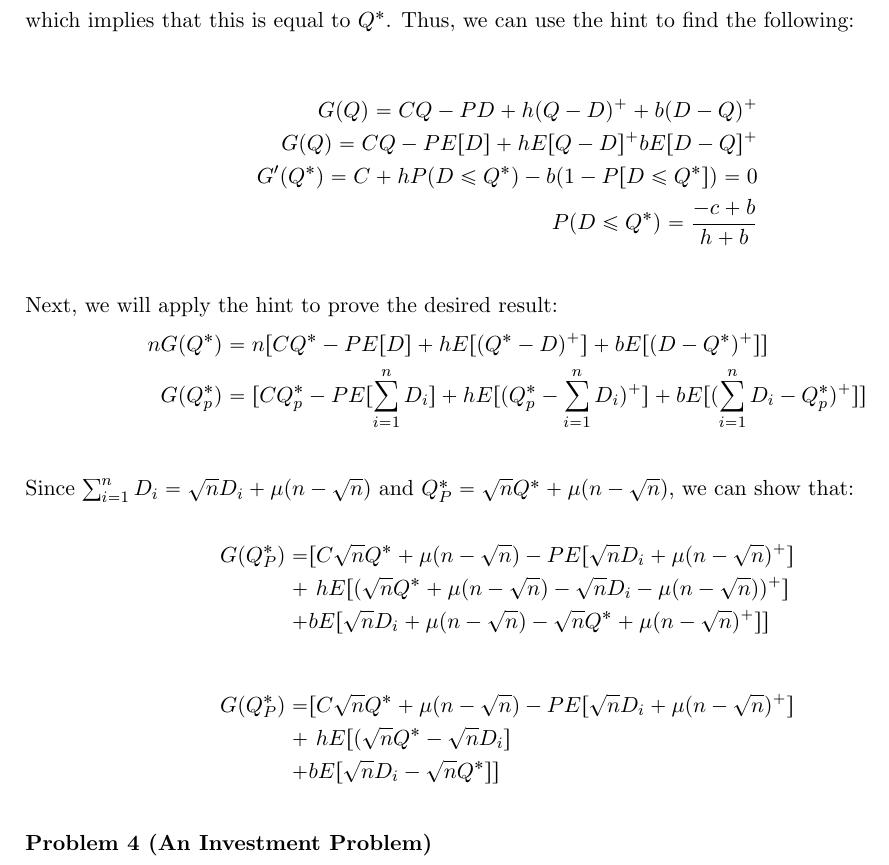
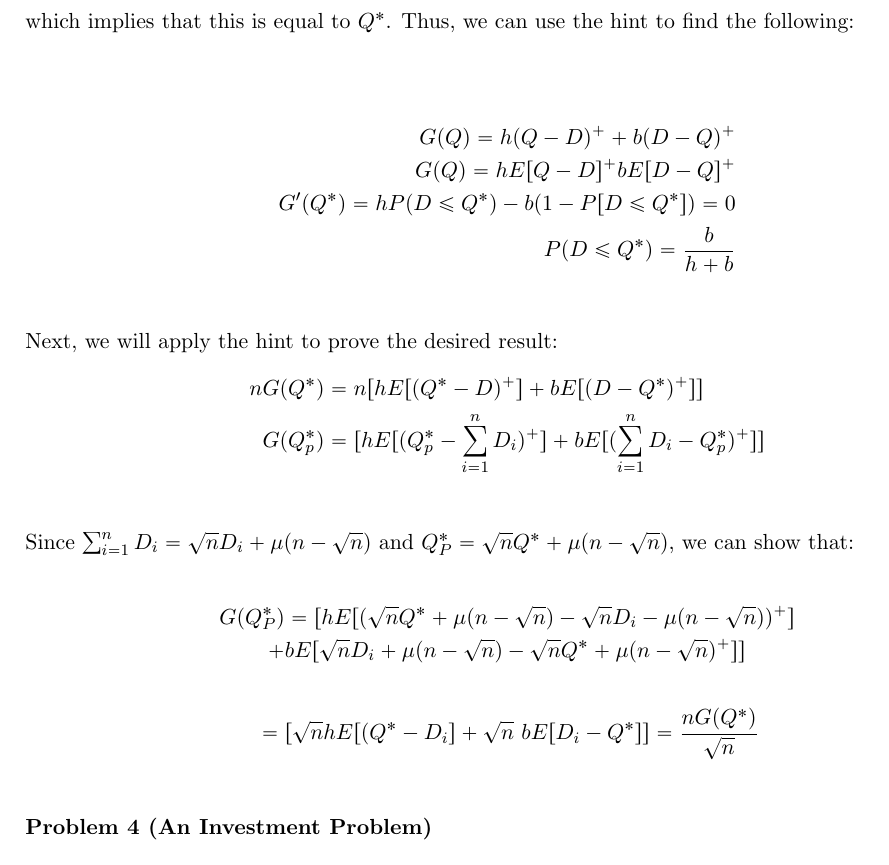
Before and after one commit to Icedgarr/Stokhastikos-DP-hard, a LaTeX problem sheet (PS3/ProblemSet3.tex): part of the page, cut so that both start at the same text. Compiled offline with pdfLaTeX.

Commit message:
final changes to problem 2

```diff
--- a/PS3/ProblemSet3.tex
+++ b/PS3/ProblemSet3.tex
@@ -108,24 +108,20 @@ implies that this is equal to $Q^*$. Thus, we can use the hint to find the
 following:
 \begin{align*} %Q^* = \frac{1}{\sqrt{n}}(Q_p^*- \mu(n-\sqrt{n}))
 \end{align*}
-\begin{align*} G(Q) = CQ - PD + h(Q-D)^++b(D-Q)^+ \\ G(Q) = CQ -
-PE[D] + hE[Q-D]^+bE[D-Q]^+ \\ G'(Q^*)= C + hP(D \leq Q^*) - b(1-P[D\leq Q^*]) =
-0 \\ P(D \leq Q^*) = \frac{-c+b}{h+b} \\
+\begin{align*} G(Q) =  h(Q-D)^++b(D-Q)^+ \\ G(Q) = hE[Q-D]^+bE[D-Q]^+ \\ G'(Q^*)= hP(D \leq Q^*) - b(1-P[D\leq Q^*]) =
+0 \\ P(D \leq Q^*) = \frac{b}{h+b} \\
 \end{align*} Next, we will apply the hint to prove the desired result:
 \begin{align*} nG(Q^*) &=
-n[CQ^*-PE[D]+hE[(Q^*-D)^+]+bE[(D-Q^*)^+]]\\ G(Q^*_p) & =
-[CQ^*_p-PE[\sum_{i=1}^nD_i]+hE[(Q^*_p-\sum_{i=1}^nD_i)^+]+bE[(\sum_{i=1}^nD_i-Q^*_p)^+]]\\
+n[hE[(Q^*-D)^+]+bE[(D-Q^*)^+]]\\ G(Q^*_p) & =
+[hE[(Q^*_p-\sum_{i=1}^nD_i)^+]+bE[(\sum_{i=1}^nD_i-Q^*_p)^+]]\\
 \end{align*}
 Since $\sum_{i = 1}^nD_i = \sqrt{n}D_i+\mu(n-\sqrt{n})$ and $Q^*_P = \sqrt{n}Q^*+\mu(n-\sqrt{n})$, we can show that:\\
 \begin{align*}
-G(Q^*_P) = & [C\sqrt{n}Q^*+\mu(n-\sqrt{n})-PE[\sqrt{n}D_i +  \mu(n-\sqrt{n})^+]\\
-+& \ hE[(\sqrt{n}Q^*+\mu(n-\sqrt{n})-\sqrt{n}D_i-\mu(n-\sqrt{n}))^+] \\
-+& b E[\sqrt{n}D_i+\mu(n-\sqrt{n})-\sqrt{n}Q^*+\mu(n-\sqrt{n})^+]]\\
+G(Q^*_P) & =  [hE[(\sqrt{n}Q^*+\mu(n-\sqrt{n})-\sqrt{n}D_i-\mu(n-\sqrt{n}))^+] \\
++& b E[\sqrt{n}D_i+\mu(n-\sqrt{n})-\sqrt{n}Q^*+\mu(n-\sqrt{n})^+]]\
 \end{align*}
 \begin{align*}
-G(Q^*_P) = & [C\sqrt{n}Q^*+\mu(n-\sqrt{n})-PE[\sqrt{n}D_i +  \mu(n-\sqrt{n})^+]\\
-+& \ hE[(\sqrt{n}Q^*-\sqrt{n}D_i] \\
-+& b E[\sqrt{n}D_i-\sqrt{n}Q^*]]\\
+& = [\sqrt{n}hE[(Q^*-D_i]  + \sqrt{n} \ b E[D_i-Q^*]] = \frac{nG(Q^*)}{\sqrt{n}}\\
 \end{align*}
 \textbf{Problem 4 (An Investment Problem)}
 \end{document}
```
Also changed, not shown: PS3/ProblemSet3.pdf, 2 other files.
